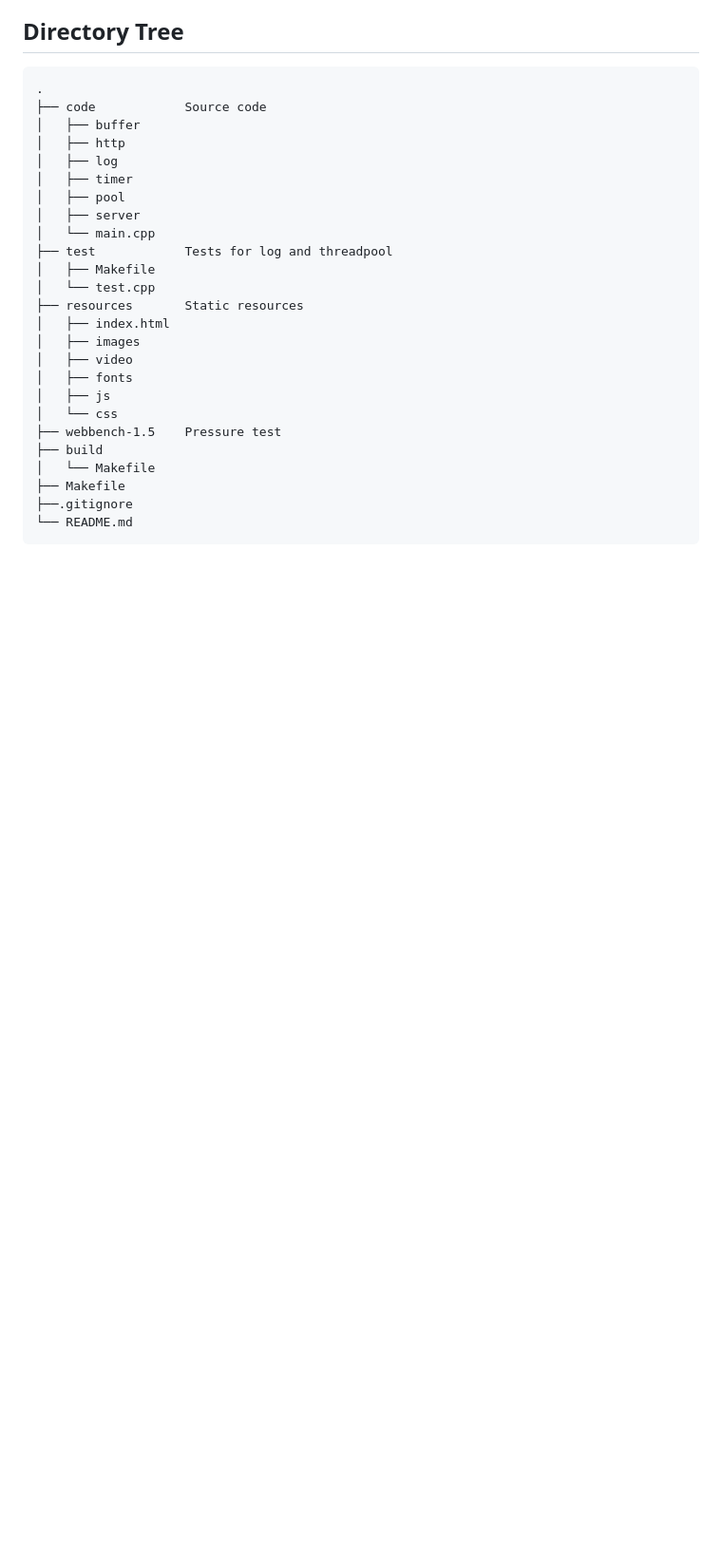
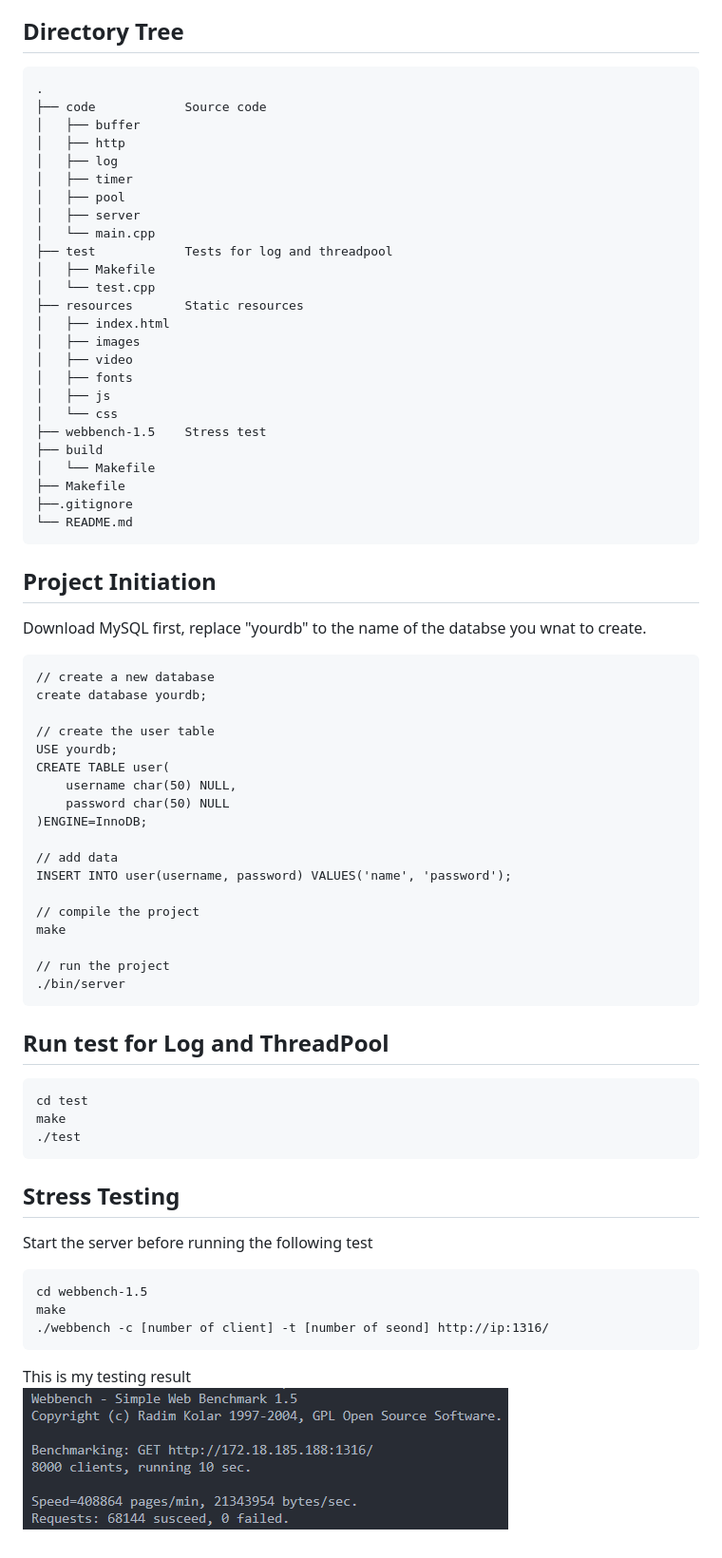
Before and after one commit to sususu5/MyWebserver, a Markdown page: README.md, the part around the change. Shown: that part at 95% size. Rendered like a GitHub page; pictures changed too: resources/images/stress-testing.png (added); blank space fills up the shorter version.

Commit message:
Added content about project initialization to README

````diff
--- a/README.md
+++ b/README.md
@@ -30,10 +30,50 @@ A high-performance web server implemented in C++.
 │   ├── fonts
 │   ├── js
 │   └── css
-├── webbench-1.5    Pressure test
+├── webbench-1.5    Stress test
 ├── build
 │   └── Makefile
 ├── Makefile
 ├──.gitignore
 └── README.md
 ```
+
+## Project Initiation
+Download MySQL first, replace "yourdb" to the name of the databse you wnat to create.
+```
+// create a new database
+create database yourdb;
+
+// create the user table
+USE yourdb;
+CREATE TABLE user(
+    username char(50) NULL,
+    password char(50) NULL
+)ENGINE=InnoDB;
+
+// add data
+INSERT INTO user(username, password) VALUES('name', 'password');
+
+// compile the project
+make
+
+// run the project
+./bin/server
+```
+
+## Run test for Log and ThreadPool
+```
+cd test
+make
+./test
+```
+
+## Stress Testing
+Start the server before running the following test
+```
+cd webbench-1.5
+make
+./webbench -c [number of client] -t [number of seond] http://ip:1316/
+```
+This is my testing result
+![stress-testing-image](/resources/images/stress-testing.png)
````
